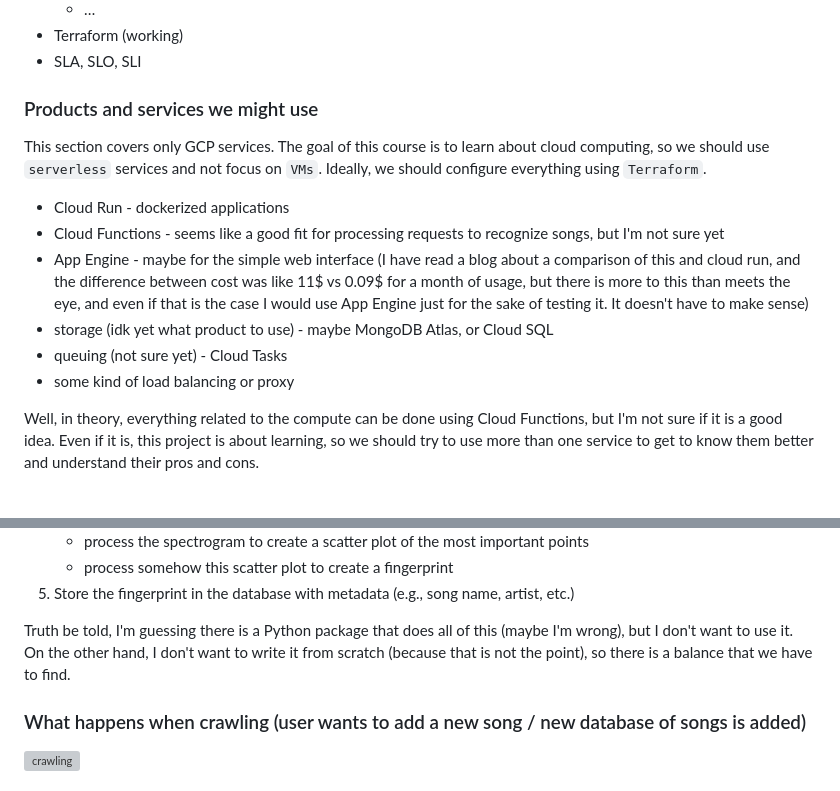
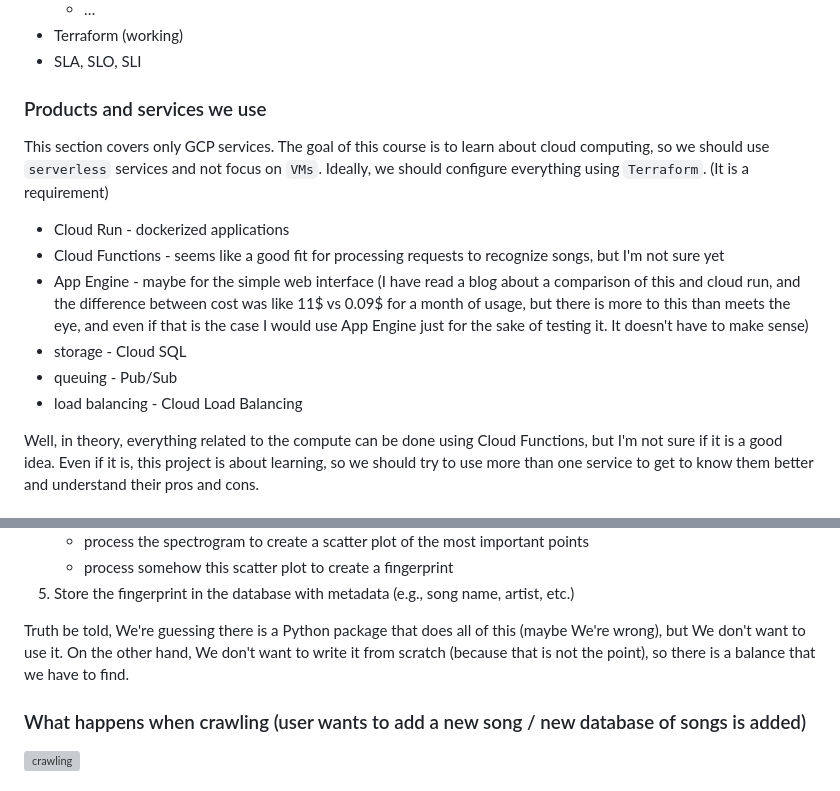
Before and after one commit to nizwant/cloud_computing_project, a Markdown page: README.md, 2 parts joined by grey strips. Drawn GitHub-style; grey boxes are pictures that could not be loaded.

Commit message:
fix readme and add terraform directory

```diff
--- a/README.md
+++ b/README.md
@@ -45,16 +45,16 @@ We have to deliver a report and a presentation plan. The deadline is *28.04* (**
 - Terraform (working)
 - SLA, SLO, SLI
 
-### Products and services we might use
+### Products and services we use
 
-This section covers only GCP services. The goal of this course is to learn about cloud computing, so we should use `serverless` services and not focus on `VMs`. Ideally, we should configure everything using `Terraform`.
+This section covers only GCP services. The goal of this course is to learn about cloud computing, so we should use `serverless` services and not focus on `VMs`. Ideally, we should configure everything using `Terraform`. (It is a requirement)
 
 - Cloud Run - dockerized applications
 - Cloud Functions - seems like a good fit for processing requests to recognize songs, but I'm not sure yet
 - App Engine - maybe for the simple web interface (I have read a blog about a comparison of this and cloud run, and the difference between cost was like 11$ vs 0.09$ for a month of usage, but there is more to this than meets the eye, and even if that is the case I would use App Engine just for the sake of testing it. It doesn't have to make sense)
-- storage (idk yet what product to use) - maybe MongoDB Atlas, or Cloud SQL
-- queuing (not sure yet) - Cloud Tasks
-- some kind of load balancing or proxy
+- storage - Cloud SQL
+- queuing - Pub/Sub
+- load balancing - Cloud Load Balancing
 
 Well, in theory, everything related to the compute can be done using Cloud Functions, but I'm not sure if it is a good idea. Even if it is, this project is about learning, so we should try to use more than one service to get to know them better and understand their pros and cons.
 
@@ -95,7 +95,7 @@ This procedure can be created using the following steps:
     - process somehow this scatter plot to create a fingerprint
 5. Store the fingerprint in the database with metadata (e.g., song name, artist, etc.)
 
-Truth be told, I'm guessing there is a Python package that does all of this (maybe I'm wrong), but I don't want to use it. On the other hand, I don't want to write it from scratch (because that is not the point), so there is a balance that we have to find.
+Truth be told, We're guessing there is a Python package that does all of this (maybe We're wrong), but We don't want to use it. On the other hand, We don't want to write it from scratch (because that is not the point), so there is a balance that we have to find.
 
 ### What happens when crawling (user wants to add a new song / new database of songs is added)
 
```
Also changed, not shown: terraform/README.md (added, +3 -0 lines).
